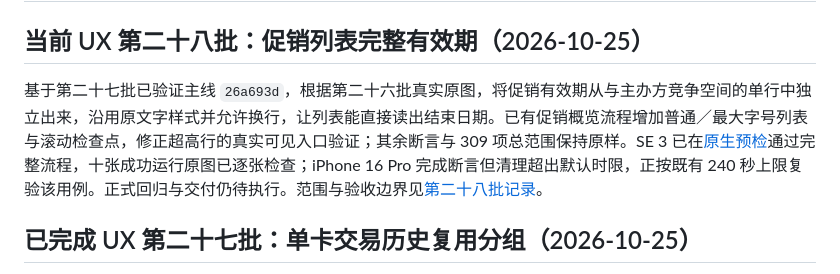
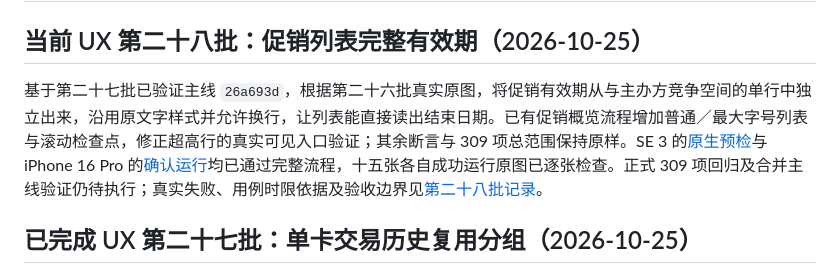
Before and after one commit to maxduke/card-pilot, a Markdown page: PLAN.md, the part around the change. Rendered like a GitHub page.

```diff
--- a/PLAN.md
+++ b/PLAN.md
@@ -2,7 +2,7 @@
 
 ## 当前 UX 第二十八批：促销列表完整有效期（2026-10-25）
 
-基于第二十七批已验证主线 `26a693d`，根据第二十六批真实原图，将促销有效期从与主办方竞争空间的单行中独立出来，沿用原文字样式并允许换行，让列表能直接读出结束日期。已有促销概览流程增加普通／最大字号列表与滚动检查点，修正超高行的真实可见入口验证；其余断言与 309 项总范围保持原样。SE 3 已在[原生预检](https://github.com/maxduke/card-pilot/actions/runs/40156564277)通过完整流程，十张成功运行原图已逐张检查；iPhone 16 Pro 完成断言但清理超出默认时限，正按既有 240 秒上限复验该用例。正式回归与交付仍待执行。范围与验收边界见[第二十八批记录](docs/ux-promotion-list-dates-2026-10-25.md)。
+基于第二十七批已验证主线 `26a693d`，根据第二十六批真实原图，将促销有效期从与主办方竞争空间的单行中独立出来，沿用原文字样式并允许换行，让列表能直接读出结束日期。已有促销概览流程增加普通／最大字号列表与滚动检查点，修正超高行的真实可见入口验证；其余断言与 309 项总范围保持原样。SE 3 的[原生预检](https://github.com/maxduke/card-pilot/actions/runs/40156564277)与 iPhone 16 Pro 的[确认运行](https://github.com/maxduke/card-pilot/actions/runs/40157597497)均已通过完整流程，十五张各自成功运行原图已逐张检查。正式 309 项回归及合并主线验证仍待执行；真实失败、用例时限依据及验收边界见[第二十八批记录](docs/ux-promotion-list-dates-2026-10-25.md)。
 
 ## 已完成 UX 第二十七批：单卡交易历史复用分组（2026-10-25）
 
```
Also changed, not shown: docs/ux-promotion-list-dates-2026-10-25.md (+3 -1 lines).
